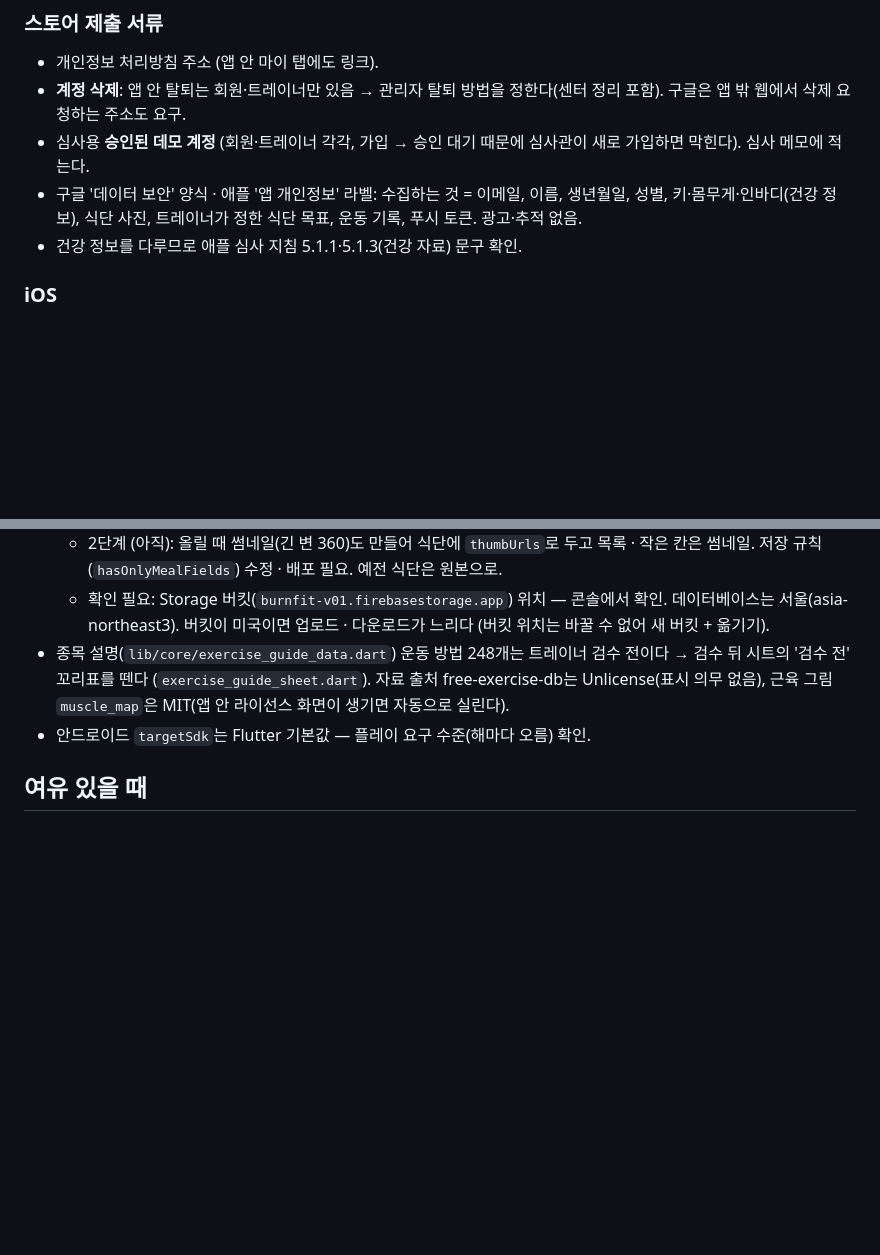
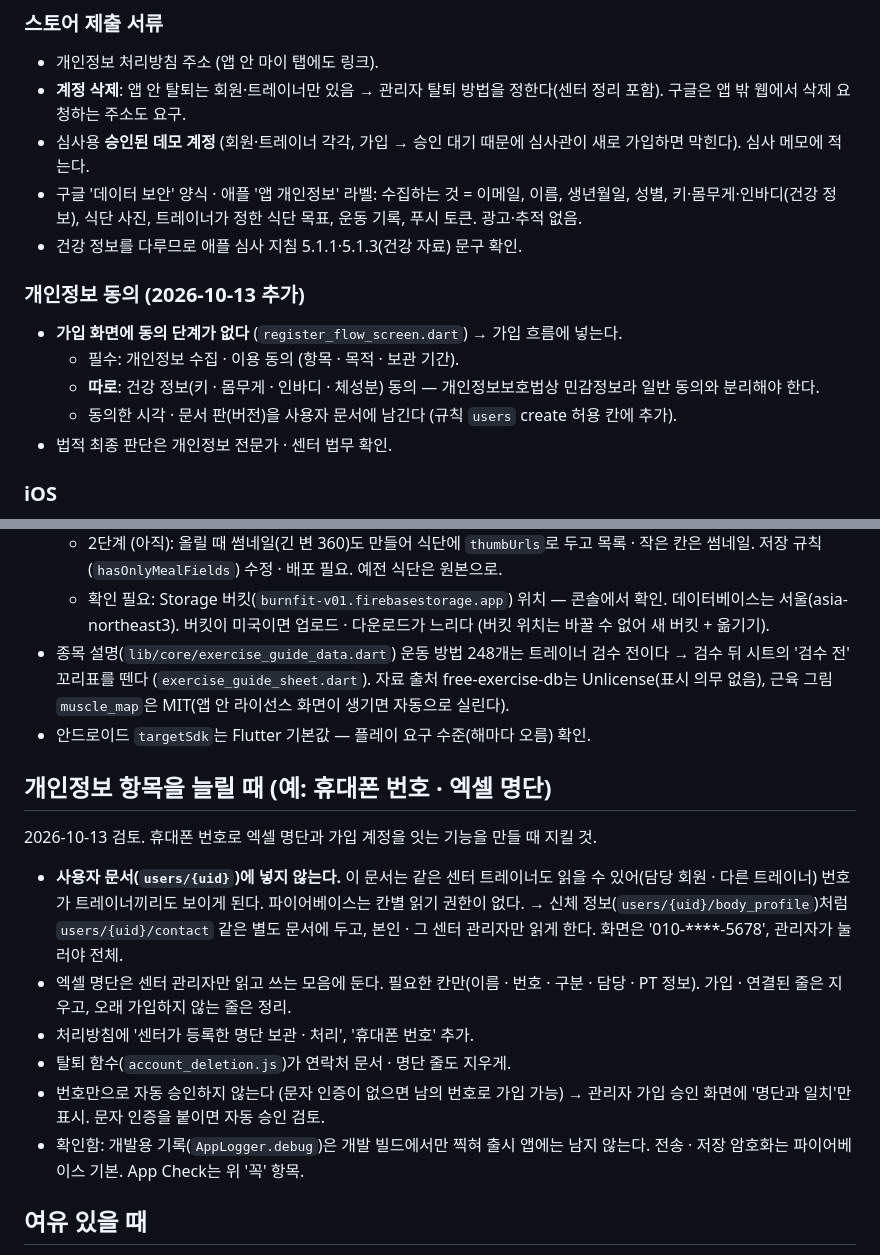
Before and after one commit to piljupark/burnfit, a Markdown page: docs/project-notes/launch-readiness.md, 2 parts joined by grey strips. Rendered like a GitHub page; blank space fills up the shorter version.

Commit message:
docs: 가입 동의(건강 정보 따로) 누락, 개인정보 항목을 늘릴 때 지킬 것
Co-Authored-By: Claude Opus 5.5 <noreply@anthropic.com>

```diff
--- a/docs/project-notes/launch-readiness.md
+++ b/docs/project-notes/launch-readiness.md
@@ -28,6 +28,14 @@
 - 심사용 **승인된 데모 계정** (회원·트레이너 각각, 가입 → 승인 대기 때문에 심사관이 새로 가입하면 막힌다). 심사 메모에 적는다.
 - 구글 '데이터 보안' 양식 · 애플 '앱 개인정보' 라벨: 수집하는 것 = 이메일, 이름, 생년월일, 성별, 키·몸무게·인바디(건강 정보), 식단 사진, 트레이너가 정한 식단 목표, 운동 기록, 푸시 토큰. 광고·추적 없음.
 - 건강 정보를 다루므로 애플 심사 지침 5.1.1·5.1.3(건강 자료) 문구 확인.
+
+### 개인정보 동의 (2026-10-13 추가)
+
+- **가입 화면에 동의 단계가 없다** (`register_flow_screen.dart`) → 가입 흐름에 넣는다.
+  - 필수: 개인정보 수집 · 이용 동의 (항목 · 목적 · 보관 기간).
+  - **따로**: 건강 정보(키 · 몸무게 · 인바디 · 체성분) 동의 — 개인정보보호법상 민감정보라 일반 동의와 분리해야 한다.
+  - 동의한 시각 · 문서 판(버전)을 사용자 문서에 남긴다 (규칙 `users` create 허용 칸에 추가).
+- 법적 최종 판단은 개인정보 전문가 · 센터 법무 확인.
 
 ### iOS
 
@@ -79,6 +87,18 @@
 - 종목 설명(`lib/core/exercise_guide_data.dart`) 운동 방법 248개는 트레이너 검수 전이다 → 검수 뒤 시트의 '검수 전' 꼬리표를 뗀다 (`exercise_guide_sheet.dart`). 자료 출처 free-exercise-db는 Unlicense(표시 의무 없음), 근육 그림 `muscle_map`은 MIT(앱 안 라이선스 화면이 생기면 자동으로 실린다).
 - 안드로이드 `targetSdk`는 Flutter 기본값 — 플레이 요구 수준(해마다 오름) 확인.
 
+## 개인정보 항목을 늘릴 때 (예: 휴대폰 번호 · 엑셀 명단)
+
+2026-10-13 검토. 휴대폰 번호로 엑셀 명단과 가입 계정을 잇는 기능을 만들 때 지킬 것.
+
+- **사용자 문서(`users/{uid}`)에 넣지 않는다.** 이 문서는 같은 센터 트레이너도 읽을 수 있어(담당 회원 · 다른 트레이너) 번호가 트레이너끼리도 보이게 된다. 파이어베이스는 칸별 읽기 권한이 없다.
+  → 신체 정보(`users/{uid}/body_profile`)처럼 `users/{uid}/contact` 같은 별도 문서에 두고, 본인 · 그 센터 관리자만 읽게 한다. 화면은 '010-****-5678', 관리자가 눌러야 전체.
+- 엑셀 명단은 센터 관리자만 읽고 쓰는 모음에 둔다. 필요한 칸만(이름 · 번호 · 구분 · 담당 · PT 정보). 가입 · 연결된 줄은 지우고, 오래 가입하지 않는 줄은 정리.
+- 처리방침에 '센터가 등록한 명단 보관 · 처리', '휴대폰 번호' 추가.
+- 탈퇴 함수(`account_deletion.js`)가 연락처 문서 · 명단 줄도 지우게.
+- 번호만으로 자동 승인하지 않는다 (문자 인증이 없으면 남의 번호로 가입 가능) → 관리자 가입 승인 화면에 '명단과 일치'만 표시. 문자 인증을 붙이면 자동 승인 검토.
+- 확인함: 개발용 기록(`AppLogger.debug`)은 개발 빌드에서만 찍혀 출시 앱에는 남지 않는다. 전송 · 저장 암호화는 파이어베이스 기본. App Check는 위 '꼭' 항목.
+
 ## 여유 있을 때
 
 - 비밀번호 규칙이 8자 이상뿐 → 숫자·문자 섞기 정도.
```
